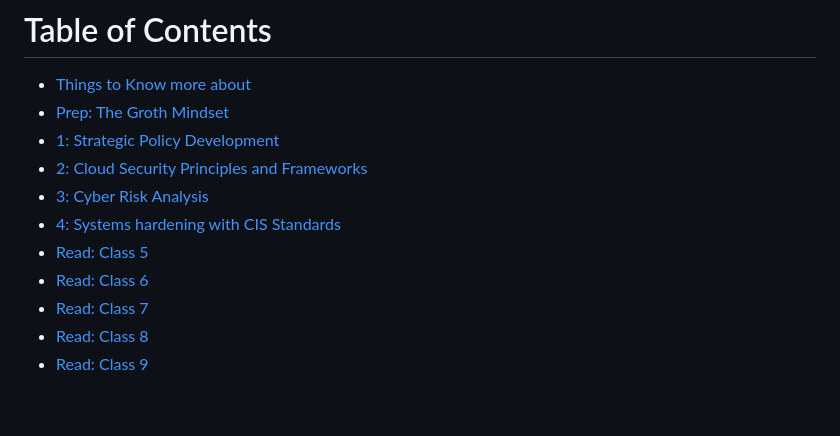
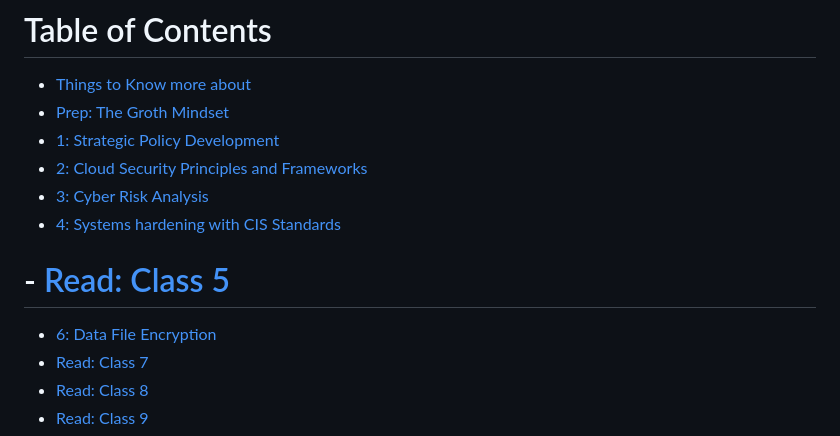
Before and after one commit to rgonzo1355/Ops-401, a Markdown page: Readings/ReadmeR.md, the part around the change. Drawn GitHub-style; blank space fills up the shorter version.

```diff
--- a/Readings/ReadmeR.md
+++ b/Readings/ReadmeR.md
@@ -6,8 +6,8 @@
 - [2: Cloud Security Principles and Frameworks](Read2.md)  <!-- Link to 'Read: Class 2' document -->
 - [3: Cyber Risk Analysis](Read3.md)  <!-- Link to 'Read: Class 3' document -->
 - [4: Systems hardening with CIS Standards](Read4.md)  <!-- Link to 'Read: Class 4' document -->
-- [Read: Class 5](Read5.md)  <!-- Link to 'Read: Class 5' document -->
-- [Read: Class 6](Read6.md)  <!-- Link to 'Read: Class 6' document -->
+# - [Read: Class 5](Read5.md)  <!-- Link to 'Read: Class 5' document -->
+- [6: Data File Encryption](Read6.md)  <!-- Link to 'Read: Class 6' document -->
 - [Read: Class 7](Read7.md)  <!-- Link to 'Read: Class 7' document -->
 - [Read: Class 8](Read8.md)  <!-- Link to 'Read: Class 8' document -->
 - [Read: Class 9](Read9.md)  <!-- Link to 'Read: Class 9' document -->
```
Also changed, not shown: Readings/Read6.md (+25 -0 lines).
